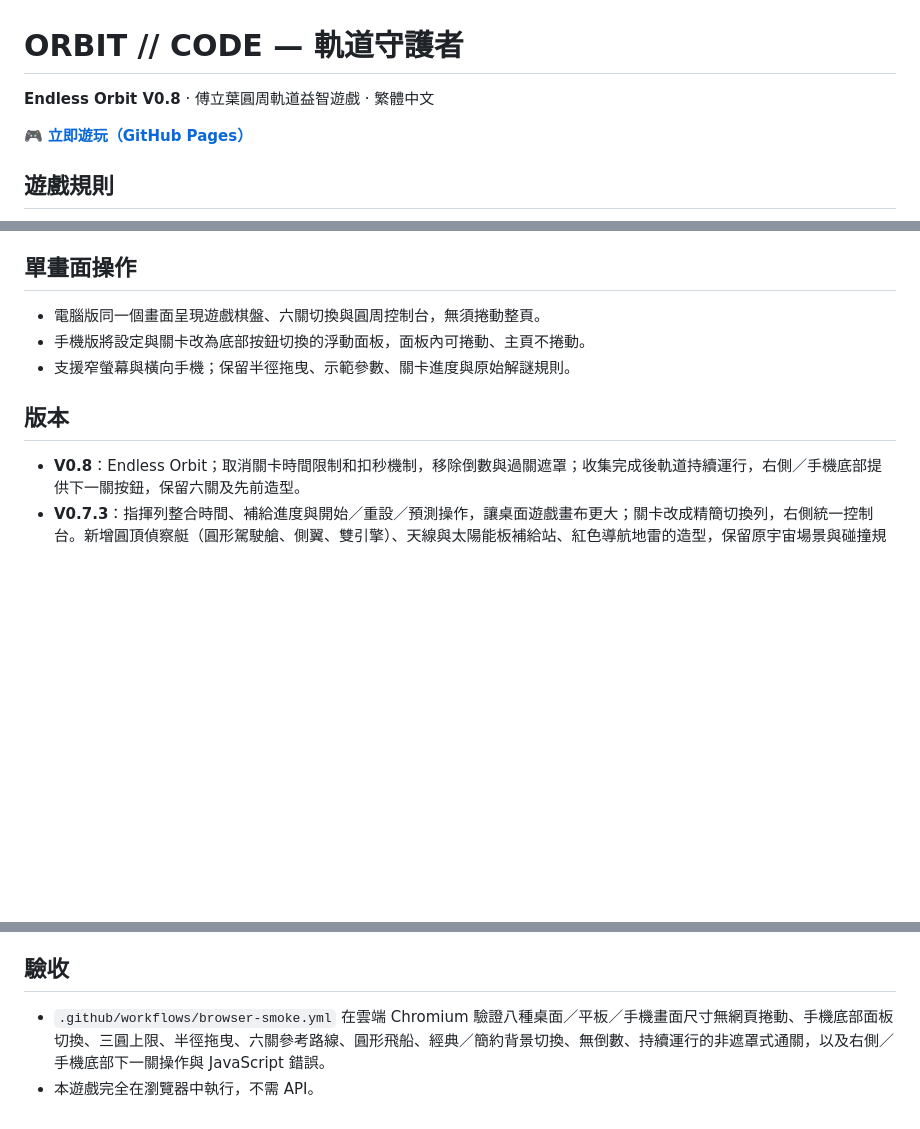
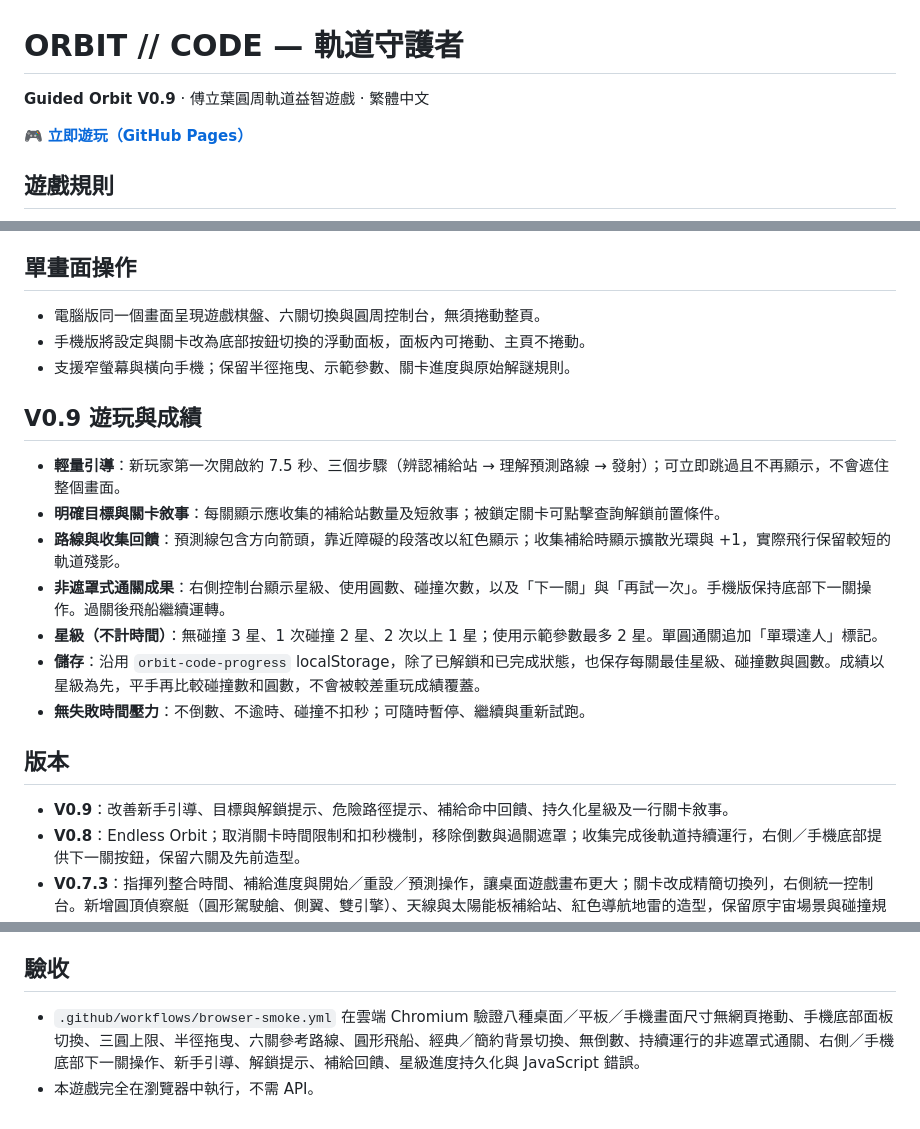
Before and after one commit to qookey109-pixel/orbit-guardians, a Markdown page: README.md, 3 parts joined by grey strips. Drawn GitHub-style; blank space fills up the shorter version.

Commit message:
docs: V0.9 guided play, hazard hints, nonmodal awards and best-score persistence

```diff
--- a/README.md
+++ b/README.md
@@ -1,6 +1,6 @@
 # ORBIT // CODE — 軌道守護者
 
-**Endless Orbit V0.8** · 傅立葉圓周軌道益智遊戲 · 繁體中文
+**Guided Orbit V0.9** · 傅立葉圓周軌道益智遊戲 · 繁體中文
 
 🎮 **[立即遊玩（GitHub Pages）](https://qookey109-pixel.github.io/orbit-guardians/)**
 
@@ -27,8 +27,19 @@
 - 手機版將設定與關卡改為底部按鈕切換的浮動面板，面板內可捲動、主頁不捲動。
 - 支援窄螢幕與橫向手機；保留半徑拖曳、示範參數、關卡進度與原始解謎規則。
 
+## V0.9 遊玩與成績
+
+- **輕量引導**：新玩家第一次開啟約 7.5 秒、三個步驟（辨認補給站 → 理解預測路線 → 發射）；可立即跳過且不再顯示，不會遮住整個畫面。
+- **明確目標與關卡敘事**：每關顯示應收集的補給站數量及短敘事；被鎖定關卡可點擊查詢解鎖前置條件。
+- **路線與收集回饋**：預測線包含方向箭頭，靠近障礙的段落改以紅色顯示；收集補給時顯示擴散光環與 +1，實際飛行保留較短的軌道殘影。
+- **非遮罩式通關成果**：右側控制台顯示星級、使用圓數、碰撞次數，以及「下一關」與「再試一次」。手機版保持底部下一關操作。過關後飛船繼續運轉。
+- **星級（不計時間）**：無碰撞 3 星、1 次碰撞 2 星、2 次以上 1 星；使用示範參數最多 2 星。單圓通關追加「單環達人」標記。
+- **儲存**：沿用 `orbit-code-progress` localStorage，除了已解鎖和已完成狀態，也保存每關最佳星級、碰撞數與圓數。成績以星級為先，平手再比較碰撞數和圓數，不會被較差重玩成績覆蓋。
+- **無失敗時間壓力**：不倒數、不逾時、碰撞不扣秒；可隨時暫停、繼續與重新試跑。
+
 ## 版本
 
+- **V0.9**：改善新手引導、目標與解鎖提示、危險路徑提示、補給命中回饋、持久化星級及一行關卡敘事。
 - **V0.8**：Endless Orbit；取消關卡時間限制和扣秒機制，移除倒數與過關遮罩；收集完成後軌道持續運行，右側／手機底部提供下一關按鈕，保留六關及先前造型。
 - **V0.7.3**：指揮列整合時間、補給進度與開始／重設／預測操作，讓桌面遊戲畫布更大；關卡改成精簡切換列，右側統一控制台。新增圓頂偵察艇（圓形駕駛艙、側翼、雙引擎）、天線與太陽能板補給站、紅色導航地雷的造型，保留原宇宙場景與碰撞規則。
 - **V0.7.2**：恢復 V0.5 經典像素宇宙景觀（太空基地、星球、星雲、小行星與星空），保留 V0.7 單畫面佈局及 V0.7.1 圓形飛船；預設經典宇宙，軌道控制台可切換簡約背景。
@@ -41,5 +52,5 @@
 
 ## 驗收
 
-- `.github/workflows/browser-smoke.yml` 在雲端 Chromium 驗證八種桌面／平板／手機畫面尺寸無網頁捲動、手機底部面板切換、三圓上限、半徑拖曳、六關參考路線、圓形飛船、經典／簡約背景切換、無倒數、持續運行的非遮罩式通關，以及右側／手機底部下一關操作與 JavaScript 錯誤。
+- `.github/workflows/browser-smoke.yml` 在雲端 Chromium 驗證八種桌面／平板／手機畫面尺寸無網頁捲動、手機底部面板切換、三圓上限、半徑拖曳、六關參考路線、圓形飛船、經典／簡約背景切換、無倒數、持續運行的非遮罩式通關、右側／手機底部下一關操作、新手引導、解鎖提示、補給回饋、星級進度持久化與 JavaScript 錯誤。
 - 本遊戲完全在瀏覽器中執行，不需 API。
```
